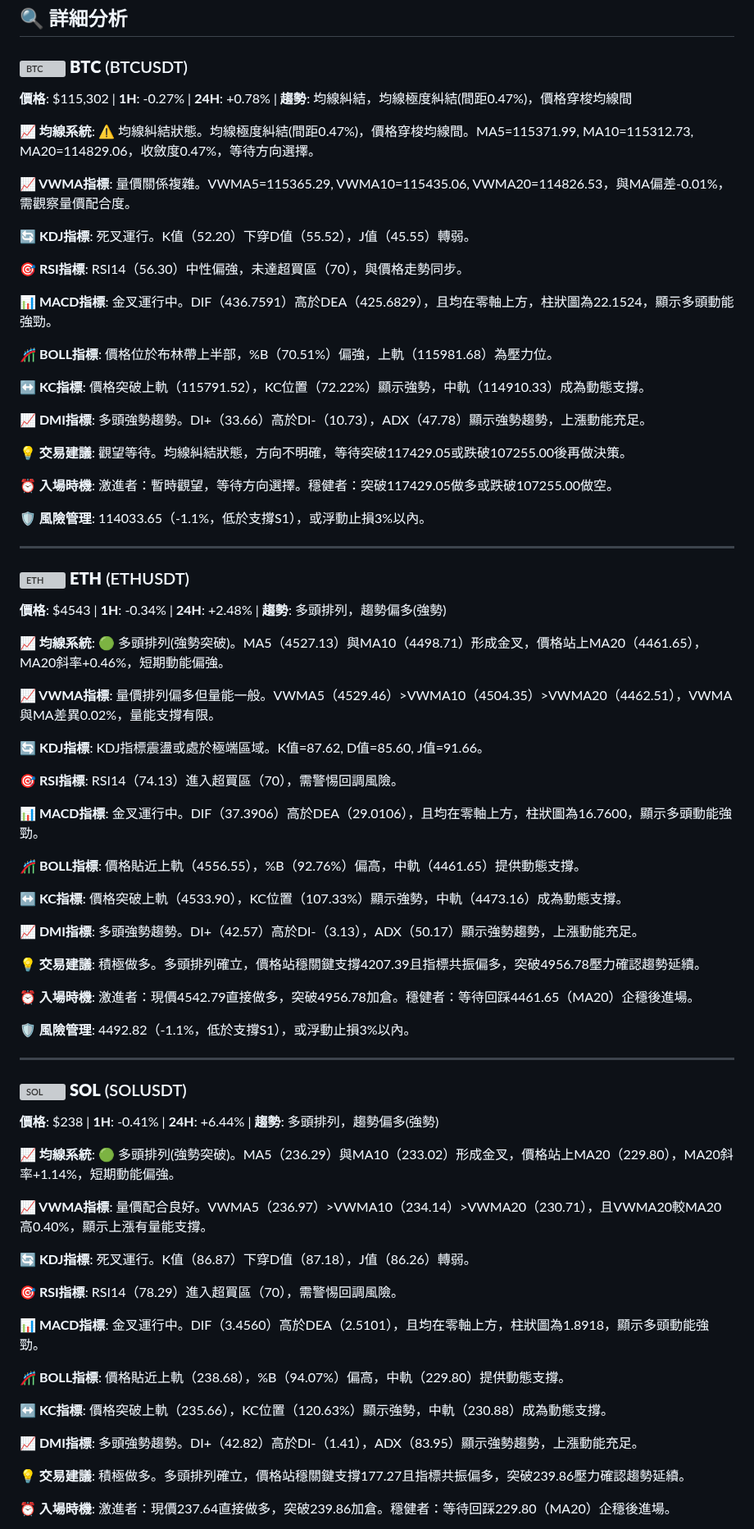
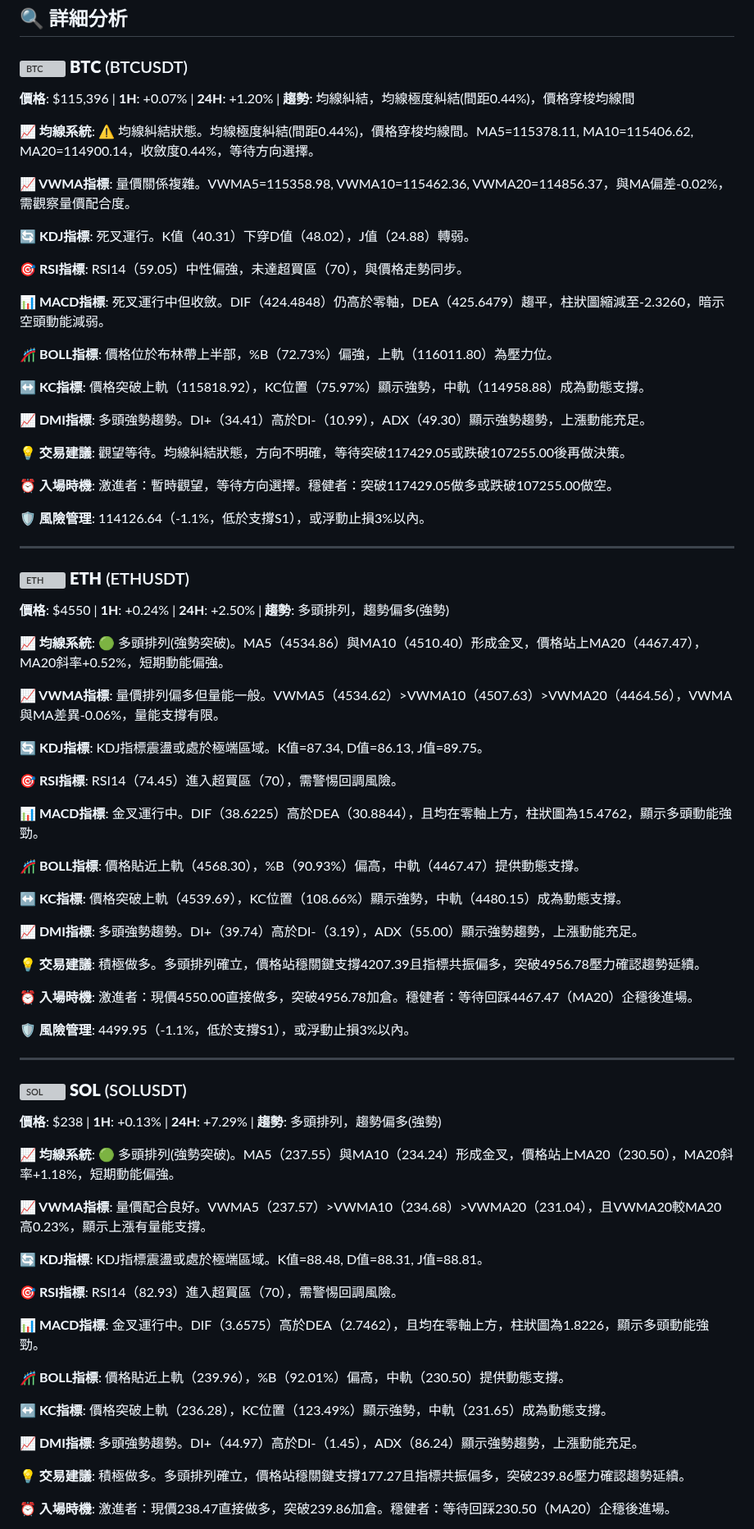
Before and after one commit to JacobHsu/py-binance-api, a Markdown page: README.md, the part around one of its changes. Shown at 82% size. Rendered like a GitHub page; grey boxes are pictures that could not be loaded.

```diff
--- a/README.md
+++ b/README.md
@@ -23,81 +23,81 @@
 
 ### <img src="https://s3-symbol-logo.tradingview.com/crypto/XTVCBTC--big.svg" width="16" height="16" alt="BTC"> **BTC** (BTCUSDT)
 
-**價格**: $115,302 | **1H**: -0.27% | **24H**: +0.78% | **趨勢**: 均線糾結，均線極度糾結(間距0.47%)，價格穿梭均線間
+**價格**: $115,396 | **1H**: +0.07% | **24H**: +1.20% | **趨勢**: 均線糾結，均線極度糾結(間距0.44%)，價格穿梭均線間
 
-**📈 均線系統**: ⚠️ 均線糾結狀態。均線極度糾結(間距0.47%)，價格穿梭均線間。MA5=115371.99, MA10=115312.73, MA20=114829.06，收斂度0.47%，等待方向選擇。
+**📈 均線系統**: ⚠️ 均線糾結狀態。均線極度糾結(間距0.44%)，價格穿梭均線間。MA5=115378.11, MA10=115406.62, MA20=114900.14，收斂度0.44%，等待方向選擇。
 
-**📈 VWMA指標**: 量價關係複雜。VWMA5=115365.29, VWMA10=115435.06, VWMA20=114826.53，與MA偏差-0.01%，需觀察量價配合度。
+**📈 VWMA指標**: 量價關係複雜。VWMA5=115358.98, VWMA10=115462.36, VWMA20=114856.37，與MA偏差-0.02%，需觀察量價配合度。
 
-**🔄 KDJ指標**: 死叉運行。K值（52.20）下穿D值（55.52），J值（45.55）轉弱。
+**🔄 KDJ指標**: 死叉運行。K值（40.31）下穿D值（48.02），J值（24.88）轉弱。
 
-**🎯 RSI指標**: RSI14（56.30）中性偏強，未達超買區（70），與價格走勢同步。
+**🎯 RSI指標**: RSI14（59.05）中性偏強，未達超買區（70），與價格走勢同步。
 
-**📊 MACD指標**: 金叉運行中。DIF（436.7591）高於DEA（425.6829），且均在零軸上方，柱狀圖為22.1524，顯示多頭動能強勁。
+**📊 MACD指標**: 死叉運行中但收斂。DIF（424.4848）仍高於零軸，DEA（425.6479）趨平，柱狀圖縮減至-2.3260，暗示空頭動能減弱。
 
-**🎢 BOLL指標**: 價格位於布林帶上半部，%B（70.51%）偏強，上軌（115981.68）為壓力位。
+**🎢 BOLL指標**: 價格位於布林帶上半部，%B（72.73%）偏強，上軌（116011.80）為壓力位。
 
-**↔️ KC指標**: 價格突破上軌（115791.52），KC位置（72.22%）顯示強勢，中軌（114910.33）成為動態支撐。
+**↔️ KC指標**: 價格突破上軌（115818.92），KC位置（75.97%）顯示強勢，中軌（114958.88）成為動態支撐。
 
-**📈 DMI指標**: 多頭強勢趨勢。DI+（33.66）高於DI-（10.73），ADX（47.78）顯示強勢趨勢，上漲動能充足。
+**📈 DMI指標**: 多頭強勢趨勢。DI+（34.41）高於DI-（10.99），ADX（49.30）顯示強勢趨勢，上漲動能充足。
 
 **💡 交易建議**: 觀望等待。均線糾結狀態，方向不明確，等待突破117429.05或跌破107255.00後再做決策。
 
 **⏰ 入場時機**: 激進者：暫時觀望，等待方向選擇。穩健者：突破117429.05做多或跌破107255.00做空。
 
-**🛡️ 風險管理**: 114033.65（-1.1%，低於支撐S1），或浮動止損3%以內。
+**🛡️ 風險管理**: 114126.64（-1.1%，低於支撐S1），或浮動止損3%以內。
 
 ---
 
 ### <img src="https://s3-symbol-logo.tradingview.com/crypto/XTVCETH--big.svg" width="16" height="16" alt="ETH"> **ETH** (ETHUSDT)
 
-**價格**: $4543 | **1H**: -0.34% | **24H**: +2.48% | **趨勢**: 多頭排列，趨勢偏多(強勢)
+**價格**: $4550 | **1H**: +0.24% | **24H**: +2.50% | **趨勢**: 多頭排列，趨勢偏多(強勢)
 
-**📈 均線系統**: 🟢 多頭排列(強勢突破)。MA5（4527.13）與MA10（4498.71）形成金叉，價格站上MA20（4461.65），MA20斜率+0.46%，短期動能偏強。
+**📈 均線系統**: 🟢 多頭排列(強勢突破)。MA5（4534.86）與MA10（4510.40）形成金叉，價格站上MA20（4467.47），MA20斜率+0.52%，短期動能偏強。
 
-**📈 VWMA指標**: 量價排列偏多但量能一般。VWMA5（4529.46）>VWMA10（4504.35）>VWMA20（4462.51），VWMA與MA差異0.02%，量能支撐有限。
+**📈 VWMA指標**: 量價排列偏多但量能一般。VWMA5（4534.62）>VWMA10（4507.63）>VWMA20（4464.56），VWMA與MA差異-0.06%，量能支撐有限。
 
-**🔄 KDJ指標**: KDJ指標震盪或處於極端區域。K值=87.62, D值=85.60, J值=91.66。
+**🔄 KDJ指標**: KDJ指標震盪或處於極端區域。K值=87.34, D值=86.13, J值=89.75。
 
-**🎯 RSI指標**: RSI14（74.13）進入超買區（70），需警惕回調風險。
+**🎯 RSI指標**: RSI14（74.45）進入超買區（70），需警惕回調風險。
 
-**📊 MACD指標**: 金叉運行中。DIF（37.3906）高於DEA（29.0106），且均在零軸上方，柱狀圖為16.7600，顯示多頭動能強勁。
+**📊 MACD指標**: 金叉運行中。DIF（38.6225）高於DEA（30.8844），且均在零軸上方，柱狀圖為15.4762，顯示多頭動能強勁。
 
-**🎢 BOLL指標**: 價格貼近上軌（4556.55），%B（92.76%）偏高，中軌（4461.65）提供動態支撐。
+**🎢 BOLL指標**: 價格貼近上軌（4568.30），%B（90.93%）偏高，中軌（4467.47）提供動態支撐。
 
-**↔️ KC指標**: 價格突破上軌（4533.90），KC位置（107.33%）顯示強勢，中軌（4473.16）成為動態支撐。
+**↔️ KC指標**: 價格突破上軌（4539.69），KC位置（108.66%）顯示強勢，中軌（4480.15）成為動態支撐。
 
-**📈 DMI指標**: 多頭強勢趨勢。DI+（42.57）高於DI-（3.13），ADX（50.17）顯示強勢趨勢，上漲動能充足。
+**📈 DMI指標**: 多頭強勢趨勢。DI+（39.74）高於DI-（3.19），ADX（55.00）顯示強勢趨勢，上漲動能充足。
 
 **💡 交易建議**: 積極做多。多頭排列確立，價格站穩關鍵支撐4207.39且指標共振偏多，突破4956.78壓力確認趨勢延續。
 
-**⏰ 入場時機**: 激進者：現價4542.79直接做多，突破4956.78加倉。穩健者：等待回踩4461.65（MA20）企穩後進場。
+**⏰ 入場時機**: 激進者：現價4550.00直接做多，突破4956.78加倉。穩健者：等待回踩4467.47（MA20）企穩後進場。
 
-**🛡️ 風險管理**: 4492.82（-1.1%，低於支撐S1），或浮動止損3%以內。
+**🛡️ 風險管理**: 4499.95（-1.1%，低於支撐S1），或浮動止損3%以內。
 
 ---
 
 ### <img src="https://s3-symbol-logo.tradingview.com/crypto/XTVCSOL--big.svg" width="16" height="16" alt="SOL"> **SOL** (SOLUSDT)
 
-**價格**: $238 | **1H**: -0.41% | **24H**: +6.44% | **趨勢**: 多頭排列，趨勢偏多(強勢)
+**價格**: $238 | **1H**: +0.13% | **24H**: +7.29% | **趨勢**: 多頭排列，趨勢偏多(強勢)
 
-**📈 均線系統**: 🟢 多頭排列(強勢突破)。MA5（236.29）與MA10（233.02）形成金叉，價格站上MA20（229.80），MA20斜率+1.14%，短期動能偏強。
+**📈 均線系統**: 🟢 多頭排列(強勢突破)。MA5（237.55）與MA10（234.24）形成金叉，價格站上MA20（230.50），MA20斜率+1.18%，短期動能偏強。
 
-**📈 VWMA指標**: 量價配合良好。VWMA5（236.97）>VWMA10（234.14）>VWMA20（230.71），且VWMA20較MA20高0.40%，顯示上漲有量能支撐。
+**📈 VWMA指標**: 量價配合良好。VWMA5（237.57）>VWMA10（234.68）>VWMA20（231.04），且VWMA20較MA20高0.23%，顯示上漲有量能支撐。
 
-**🔄 KDJ指標**: 死叉運行。K值（86.87）下穿D值（87.18），J值（86.26）轉弱。
+**🔄 KDJ指標**: KDJ指標震盪或處於極端區域。K值=88.48, D值=88.31, J值=88.81。
 
-**🎯 RSI指標**: RSI14（78.29）進入超買區（70），需警惕回調風險。
+**🎯 RSI指標**: RSI14（82.93）進入超買區（70），需警惕回調風險。
 
-**📊 MACD指標**: 金叉運行中。DIF（3.4560）高於DEA（2.5101），且均在零軸上方，柱狀圖為1.8918，顯示多頭動能強勁。
+**📊 MACD指標**: 金叉運行中。DIF（3.6575）高於DEA（2.7462），且均在零軸上方，柱狀圖為1.8226，顯示多頭動能強勁。
 
-**🎢 BOLL指標**: 價格貼近上軌（238.68），%B（94.07%）偏高，中軌（229.80）提供動態支撐。
+**🎢 BOLL指標**: 價格貼近上軌（239.96），%B（92.01%）偏高，中軌（230.50）提供動態支撐。
 
-**↔️ KC指標**: 價格突破上軌（235.66），KC位置（120.63%）顯示強勢，中軌（230.88）成為動態支撐。
+**↔️ KC指標**: 價格突破上軌（236.28），KC位置（123.49%）顯示強勢，中軌（231.65）成為動態支撐。
 
-**📈 DMI指標**: 多頭強勢趨勢。DI+（42.82）高於DI-（1.41），ADX（83.95）顯示強勢趨勢，上漲動能充足。
+**📈 DMI指標**: 多頭強勢趨勢。DI+（44.97）高於DI-（1.45），ADX（86.24）顯示強勢趨勢，上漲動能充足。
 
 **💡 交易建議**: 積極做多。多頭排列確立，價格站穩關鍵支撐177.27且指標共振偏多，突破239.86壓力確認趨勢延續。
 
-**⏰ 入場時機**: 激進者：現價237.64直接做多，突破239.86加倉。穩健者：等待回踩229.80（MA20）企穩後進場。
+**⏰ 入場時機**: 激進者：現價238.47直接做多，突破239.86加倉。穩健者：等待回踩230.50（MA20）企穩後進場。
 
```
Also changed, not shown: other parts of README.md (+47 -47 lines).
